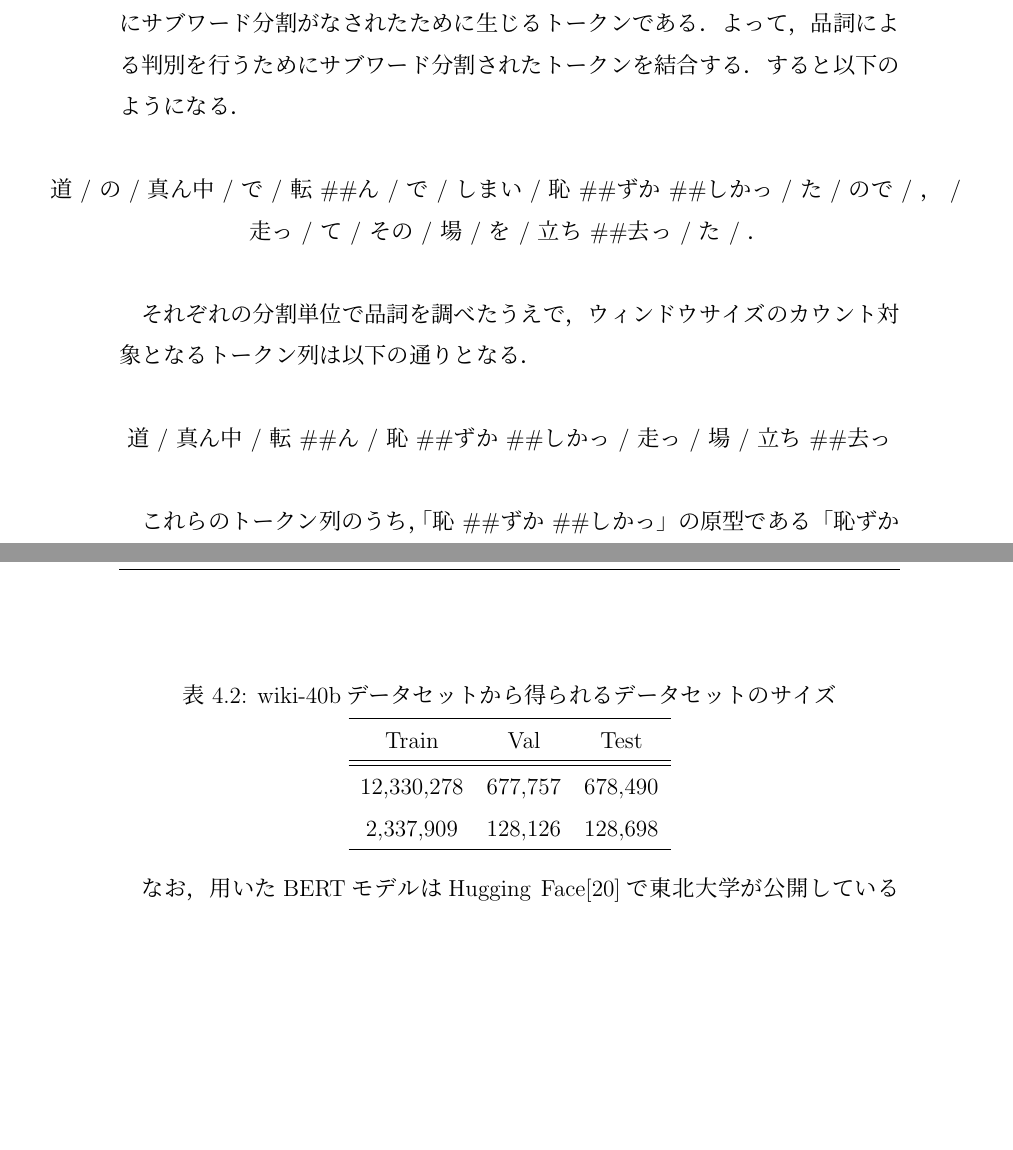
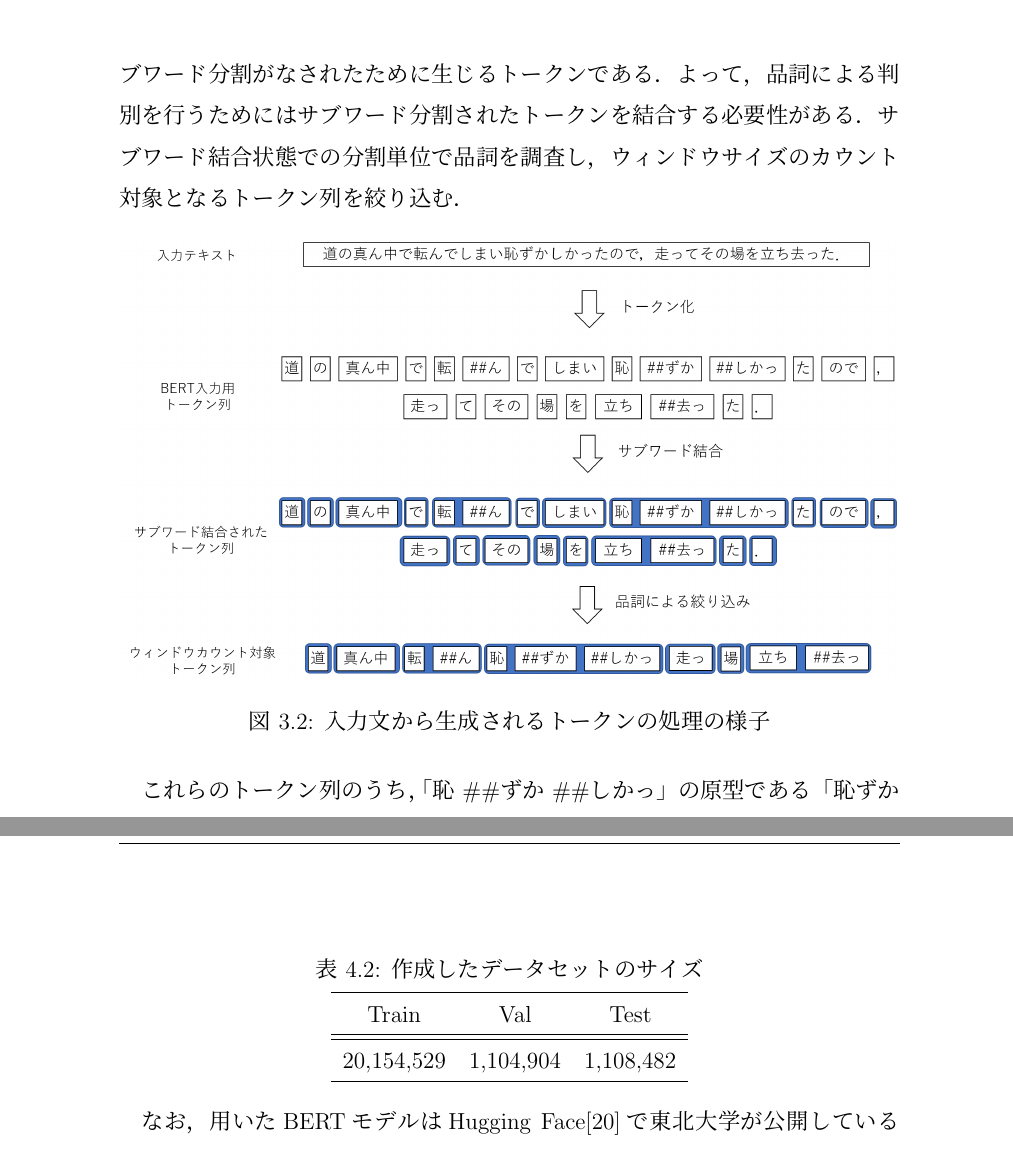
Before and after one commit to ray800naga/bpaper, a LaTeX thesis (thesis.tex, which reads document/3-method.tex, document/4-experiment.tex): two parts of pages 25 and 29 of 45 before the commit and two parts of pages 26 and 30 of 46 after it, joined at a grey line, cut so that both start at the same text, the shorter picture padded with empty space. Compiled offline with pLaTeX and dvipdfmx.

Commit message:
add some explanation about kansei_tagi

```diff
--- a/document/3-method.tex
+++ b/document/3-method.tex
@@ -120,16 +134,14 @@
 			ここで，"\#\#"で始まるトークンが存在するが，これは分かち書きの後さらに
 			サブワード分割がなされたために生じるトークンである．
-			よって，品詞による判別を行うためにサブワード分割されたトークンを結合する．
-			すると以下のようになる．
-			\vskip\baselineskip
-			\centerline{道 / の / 真ん中 / で / 転 \#\#ん / で / しまい / 恥 \#\#ずか \#\#しかっ / た / ので / ， / }
-			\centerline{走っ / て / その / 場 / を / 立ち \#\#去っ / た / ．}
-			\vskip\baselineskip
-			それぞれの分割単位で品詞を調べたうえで，
-			ウィンドウサイズのカウント対象となるトークン列は以下の通りとなる．
-			\vskip\baselineskip
-			\centerline{道 / 真ん中 / 転 \#\#ん / 恥 \#\#ずか \#\#しかっ / 走っ / 場 / 立ち \#\#去っ}
-			\vskip\baselineskip
+			よって，品詞による判別を行うためにはサブワード分割されたトークンを結合する必要性がある．
+			サブワード結合状態での分割単位で品詞を調査し，
+			ウィンドウサイズのカウント対象となるトークン列を絞り込む．
+			\begin{figure}[H]
+				\centering
+				\includegraphics[width=\linewidth]{./figure/token_processing.png}
+				\caption{入力文から生成されるトークンの処理の様子}
+				\label{fig:token_processing}
+			\end{figure}
 			これらのトークン列のうち，「恥 \#\#ずか \#\#しかっ」の原型である「恥ずかしい」が
 			感性語となる．
 			よって，以下のような感情ベクトルを感情表現辞典から取得することができる．
--- a/document/4-experiment.tex
+++ b/document/4-experiment.tex
@@ -40,14 +40,13 @@
 		以下の表\ref{table:bert_to_emo_size}の通りである．
 		\begin{table}[H]
 			\centering
-			\caption{wiki-40bデータセットから得られるデータセットのサイズ}
+			\caption{作成したデータセットのサイズ}
 			\label{table:bert_to_emo_size}
 			\begin{tabular}{ccc}
 				\hline
 				Train & Val & Test \\
 				\hline \hline
-				12,330,278 & 677,757 & 678,490 \\
-				2,337,909 & 128,126 & 128,698 \\
+				20,154,529 & 1,104,904 & 1,108,482 \\
 				\hline
 			\end{tabular}
 		\end{table}
```
Also changed, not shown: figure/token_processing.png (added), thesis.pdf, document/3-method.tex (30 more changed lines), document/4-experiment.tex (9 more changed lines).
